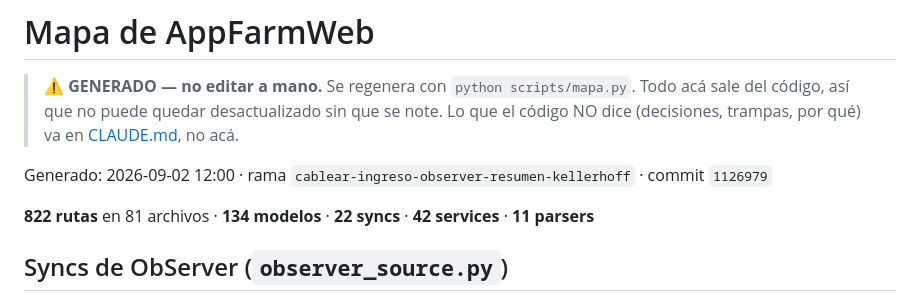
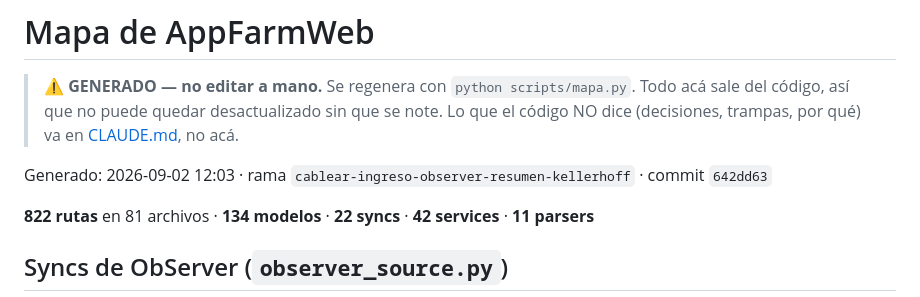
Before and after one commit to DiegoTarditti/AppFarmWeb, a Markdown page: docs/MAPA.generado.md, the part around one of its changes. Rendered like a GitHub page.

Commit message:
docs: regenerar mapa
Co-Authored-By: Claude Sonnet 5 <noreply@anthropic.com>

```diff
--- a/docs/MAPA.generado.md
+++ b/docs/MAPA.generado.md
@@ -5,7 +5,7 @@
 > se note. Lo que el código NO dice (decisiones, trampas, por qué) va en
 > [CLAUDE.md](../CLAUDE.md), no acá.
 
-Generado: 2026-09-02 12:00 · rama `cablear-ingreso-observer-resumen-kellerhoff` · commit `1126979`
+Generado: 2026-09-02 12:03 · rama `cablear-ingreso-observer-resumen-kellerhoff` · commit `642dd63`
 
 **822 rutas** en 81 archivos · **134 modelos** · **22 syncs** · **42 services** · **11 parsers**
 
```
Also changed, not shown: other parts of docs/MAPA.generado.md (+2 -2 lines).
